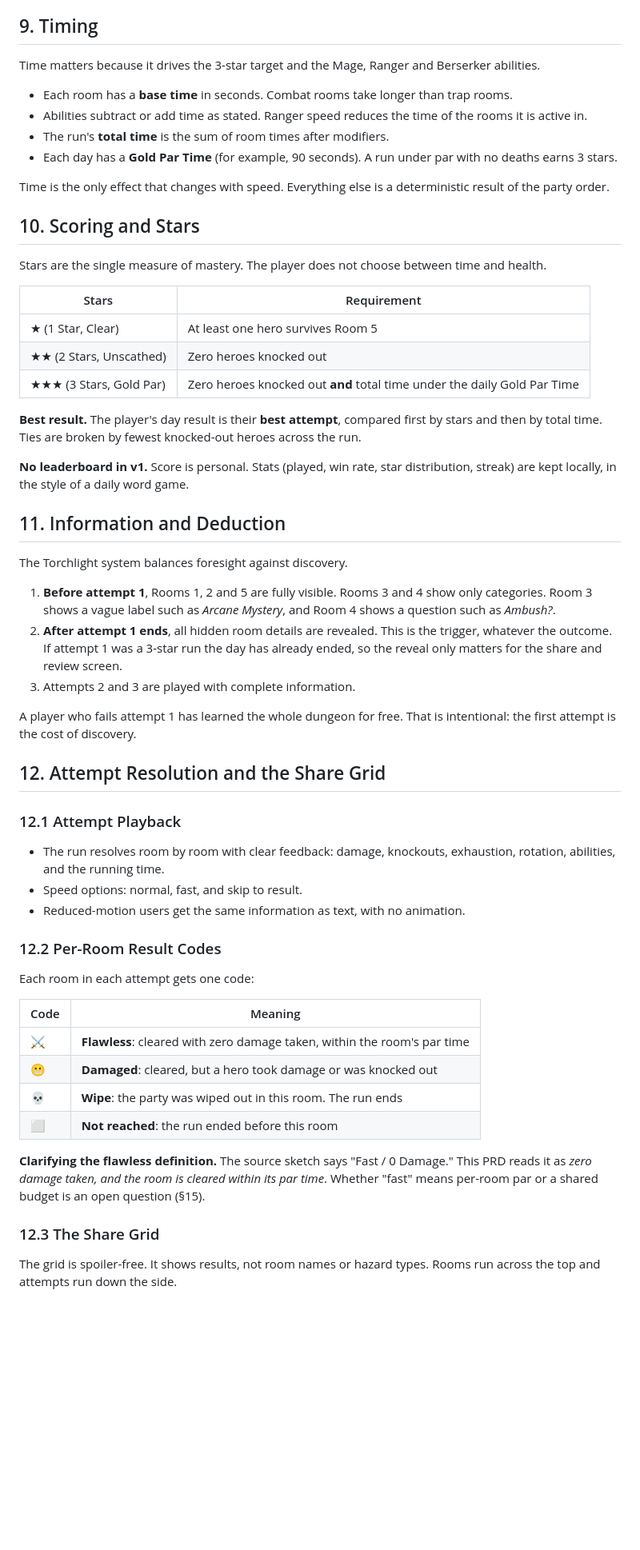
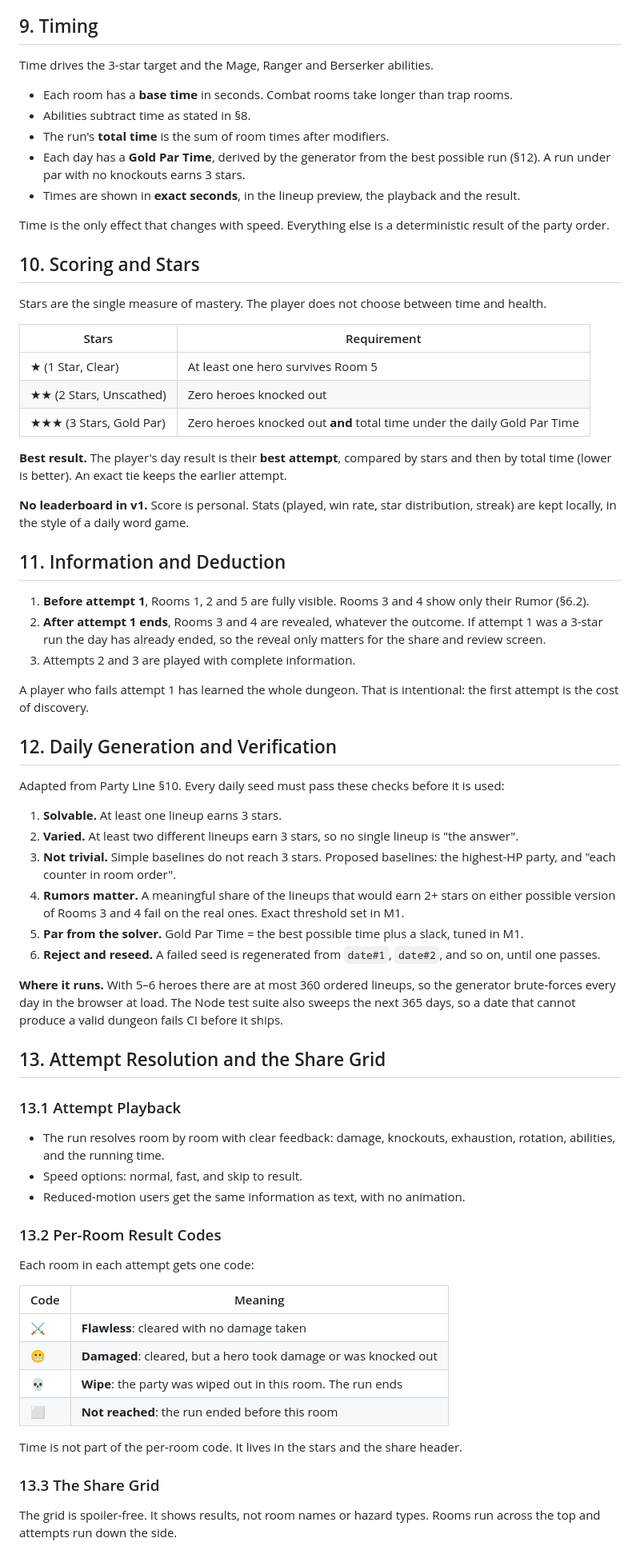
Before and after one commit to DarkCascade/fantasia, a Markdown page: PRD-daily-dungeon.md, the part around one of its changes. Shown at 80% size. Drawn GitHub-style; blank space fills up the shorter version.

```diff
--- a/PRD-daily-dungeon.md
+++ b/PRD-daily-dungeon.md
@@ -174,16 +211,16 @@ in front." This PRD uses **directly in front**, the stronger positional rule.
 
 ## 9. Timing
 
-Time matters because it drives the 3-star target and the Mage, Ranger and
-Berserker abilities.
+Time drives the 3-star target and the Mage, Ranger and Berserker abilities.
 
 - Each room has a **base time** in seconds. Combat rooms take longer than
   trap rooms.
-- Abilities subtract or add time as stated. Ranger speed reduces the time of
-  the rooms it is active in.
+- Abilities subtract time as stated in §8.
 - The run's **total time** is the sum of room times after modifiers.
-- Each day has a **Gold Par Time** (for example, 90 seconds). A run under par
-  with no deaths earns 3 stars.
+- Each day has a **Gold Par Time**, derived by the generator from the best
+  possible run (§12). A run under par with no knockouts earns 3 stars.
+- Times are shown in **exact seconds**, in the lineup preview, the playback
+  and the result.
 
 Time is the only effect that changes with speed. Everything else is a
 deterministic result of the party order.
@@ -200,54 +237,71 @@ time and health.
 | ★★★ (3 Stars, Gold Par) | Zero heroes knocked out **and** total time under the daily Gold Par Time |
 
 **Best result.** The player's day result is their **best attempt**, compared
-first by stars and then by total time. Ties are broken by fewest knocked-out
-heroes across the run.
+by stars and then by total time (lower is better). An exact tie keeps the
+earlier attempt.
 
 **No leaderboard in v1.** Score is personal. Stats (played, win rate, star
 distribution, streak) are kept locally, in the style of a daily word game.
 
 ## 11. Information and Deduction
 
-The Torchlight system balances foresight against discovery.
-
 1. **Before attempt 1**, Rooms 1, 2 and 5 are fully visible. Rooms 3 and 4
-   show only categories. Room 3 shows a vague label such as *Arcane Mystery*,
-   and Room 4 shows a question such as *Ambush?*.
-2. **After attempt 1 ends**, all hidden room details are revealed. This is
-   the trigger, whatever the outcome. If attempt 1 was a 3-star run the day
-   has already ended, so the reveal only matters for the share and review
-   screen.
+   show only their Rumor (§6.2).
+2. **After attempt 1 ends**, Rooms 3 and 4 are revealed, whatever the
+   outcome. If attempt 1 was a 3-star run the day has already ended, so the
+   reveal only matters for the share and review screen.
 3. Attempts 2 and 3 are played with complete information.
 
-A player who fails attempt 1 has learned the whole dungeon for free. That is
+A player who fails attempt 1 has learned the whole dungeon. That is
 intentional: the first attempt is the cost of discovery.
 
-## 12. Attempt Resolution and the Share Grid
+## 12. Daily Generation and Verification
 
-### 12.1 Attempt Playback
+Adapted from Party Line §10. Every daily seed must pass these checks before
+it is used:
+
+1. **Solvable.** At least one lineup earns 3 stars.
+2. **Varied.** At least two different lineups earn 3 stars, so no single
+   lineup is "the answer".
+3. **Not trivial.** Simple baselines do not reach 3 stars. Proposed
+   baselines: the highest-HP party, and "each counter in room order".
+4. **Rumors matter.** A meaningful share of the lineups that would earn 2+
+   stars on either possible version of Rooms 3 and 4 fail on the real ones.
+   Exact threshold set in M1.
+5. **Par from the solver.** Gold Par Time = the best possible time plus a
+   slack, tuned in M1.
+6. **Reject and reseed.** A failed seed is regenerated from `date#1`,
+   `date#2`, and so on, until one passes.
+
+**Where it runs.** With 5–6 heroes there are at most 360 ordered lineups, so
+the generator brute-forces every day in the browser at load. The Node test
+suite also sweeps the next 365 days, so a date that cannot produce a valid
+dungeon fails CI before it ships.
+
+## 13. Attempt Resolution and the Share Grid
+
+### 13.1 Attempt Playback
 
 - The run resolves room by room with clear feedback: damage, knockouts,
   exhaustion, rotation, abilities, and the running time.
 - Speed options: normal, fast, and skip to result.
 - Reduced-motion users get the same information as text, with no animation.
 
-### 12.2 Per-Room Result Codes
+### 13.2 Per-Room Result Codes
 
 Each room in each attempt gets one code:
 
 | Code | Meaning |
 |---|---|
-| ⚔️ | **Flawless**: cleared with zero damage taken, within the room's par time |
+| ⚔️ | **Flawless**: cleared with no damage taken |
 | 😬 | **Damaged**: cleared, but a hero took damage or was knocked out |
 | 💀 | **Wipe**: the party was wiped out in this room. The run ends |
 | ⬜ | **Not reached**: the run ended before this room |
 
-**Clarifying the flawless definition.** The source sketch says "Fast / 0
-Damage." This PRD reads it as *zero damage taken, and the room is cleared
-within its par time*. Whether "fast" means per-room par or a shared budget
-is an open question (§15).
+Time is not part of the per-room code. It lives in the stars and the share
+header.
 
-### 12.3 The Share Grid
+### 13.3 The Share Grid
 
 The grid is spoiler-free. It shows results, not room names or hazard types.
 Rooms run across the top and attempts run down the side.
```
Also changed, not shown: other parts of PRD-daily-dungeon.md (+164 -108 lines), PRD-daily-party-builder.md (+1 -1 lines).
